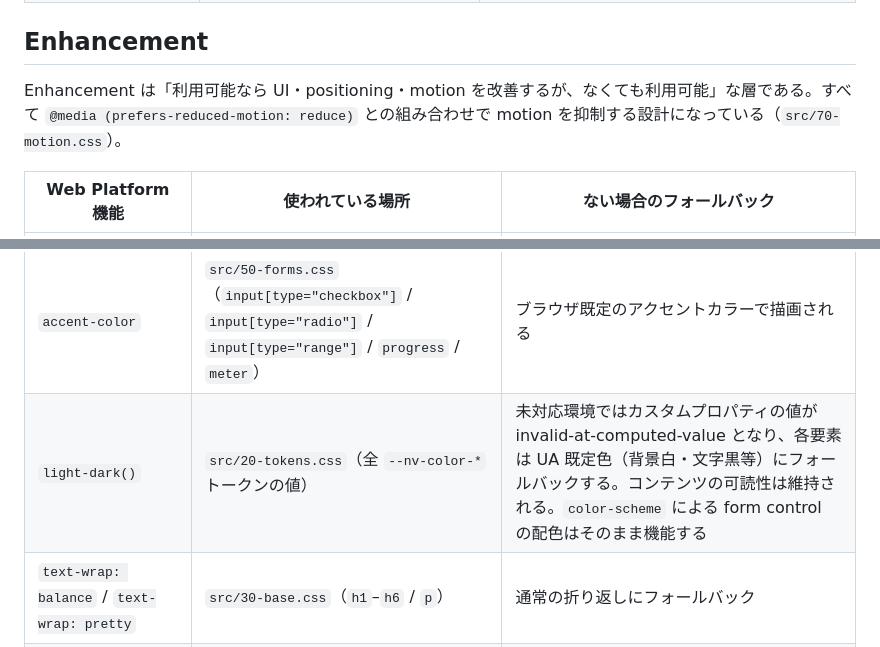
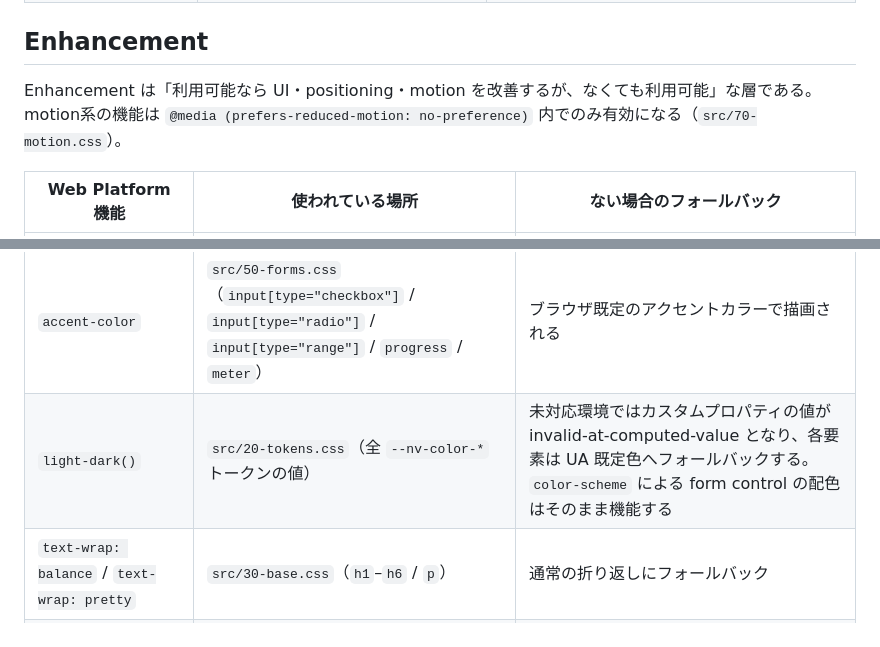
Before and after one commit to hnkNkm/nativum, a Markdown page: docs/browser-policy.md, 2 parts joined by grey strips. Drawn GitHub-style.

```diff
--- a/docs/browser-policy.md
+++ b/docs/browser-policy.md
@@ -33,7 +33,7 @@ Core は「その機能なしでは component が成立しない」層である
 
 ## Enhancement
 
-Enhancement は「利用可能なら UI・positioning・motion を改善するが、なくても利用可能」な層である。すべて `@media (prefers-reduced-motion: reduce)` との組み合わせで motion を抑制する設計になっている（`src/70-motion.css`）。
+Enhancement は「利用可能なら UI・positioning・motion を改善するが、なくても利用可能」な層である。motion系の機能は `@media (prefers-reduced-motion: no-preference)` 内でのみ有効になる（`src/70-motion.css`）。
 
 | Web Platform 機能 | 使われている場所 | ない場合のフォールバック |
 |---|---|---|
@@ -42,7 +42,7 @@ Enhancement は「利用可能なら UI・positioning・motion を改善する
 | CSS Anchor Positioning（`anchor-name` / `position-anchor` / `anchor()`） | `src/60-components.css`（`@supports (anchor-name: ...) and (top: anchor(top))` ガード内の `.nv-dropdown-trigger` / `.nv-dropdown` / `.nv-dropdown-end`） | `@supports` によりこのルール群自体が無効化され、popover のデフォルト配置にフォールバックする（`docs/components/dropdown.md`） |
 | Container Queries（`@container`） | **v0.1 の `src/` では未使用**。方針として「Nativum の responsive design は viewport だけでなく Container Queries を積極的に利用する」としているが、v0.1 では `.nv-grid` の `--nv-grid-min`（`minmax` + `auto-fit`）グリッドがコンテナ幅追従の役割を代替している | 使用していないためフォールバック不要。今後のバージョンで導入する場合は必ず Enhancement として扱う |
 | `accent-color` | `src/50-forms.css`（`input[type="checkbox"]` / `input[type="radio"]` / `input[type="range"]` / `progress` / `meter`） | ブラウザ既定のアクセントカラーで描画される |
-| `light-dark()` | `src/20-tokens.css`（全 `--nv-color-*` トークンの値） | 未対応環境ではカスタムプロパティの値が invalid-at-computed-value となり、各要素は UA 既定色（背景白・文字黒等）にフォールバックする。コンテンツの可読性は維持される。`color-scheme` による form control の配色はそのまま機能する |
+| `light-dark()` | `src/20-tokens.css`（全 `--nv-color-*` トークンの値） | 未対応環境ではカスタムプロパティの値が invalid-at-computed-value となり、各要素は UA 既定色へフォールバックする。`color-scheme` による form control の配色はそのまま機能する |
 | `text-wrap: balance` / `text-wrap: pretty` | `src/30-base.css`（`h1`–`h6` / `p`） | 通常の折り返しにフォールバック |
 | `dvh`（`max-height: 80dvh`） | `src/60-components.css`（`dialog`） | 宣言が無視され `max-height` 指定なし。`overflow: auto` により内容はスクロール可能 |
 | `appearance: none`（select のカスタム矢印） | `src/50-forms.css`（`select`）+ `src/20-tokens.css`（`--nv-select-icon` データURI） | ネイティブの select 矢印が表示される。アイコンはデータURIで焼き込まれており外部依存はない |
```
Also changed, not shown: other parts of docs/browser-policy.md (+11 -5 lines).
